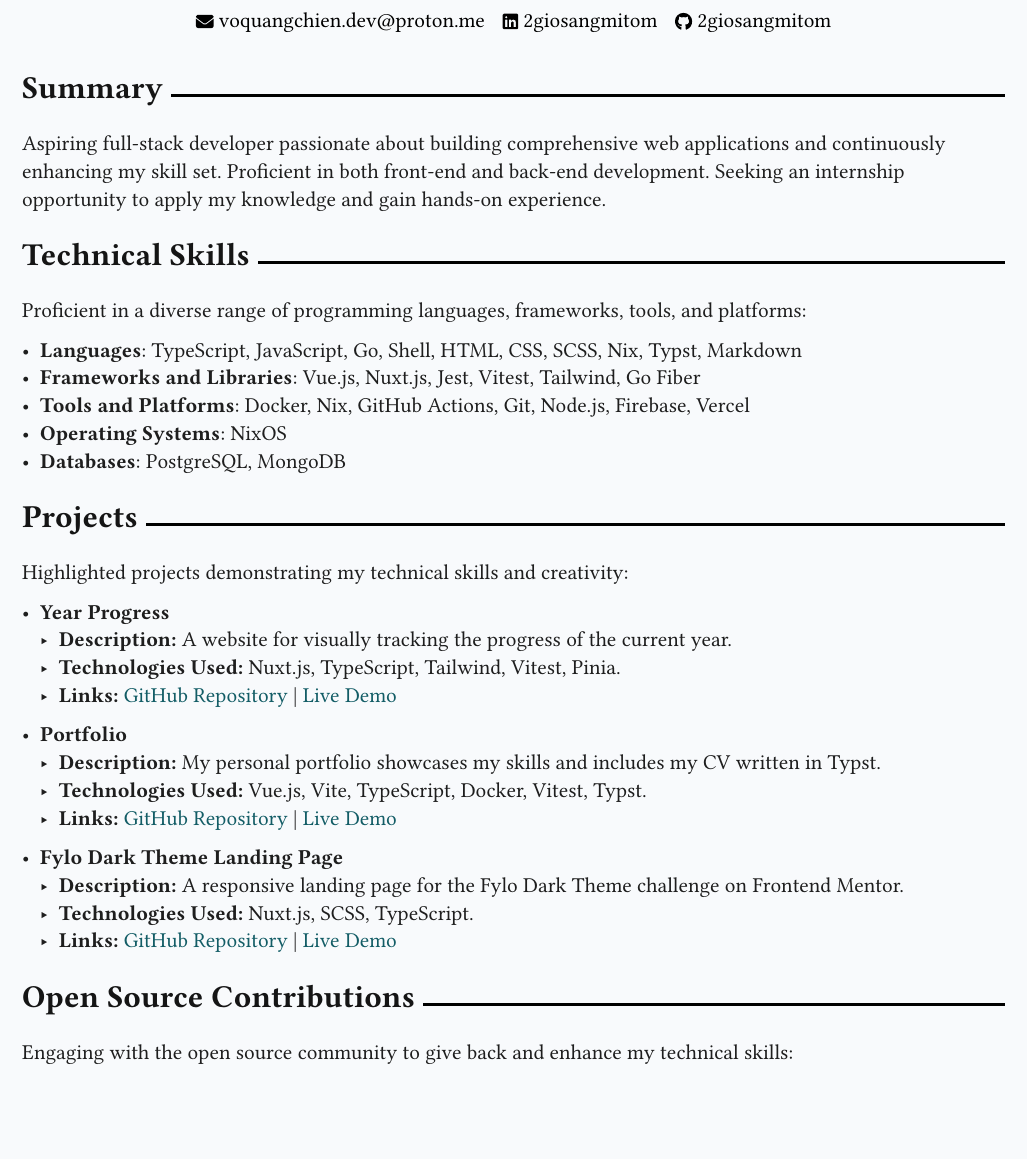
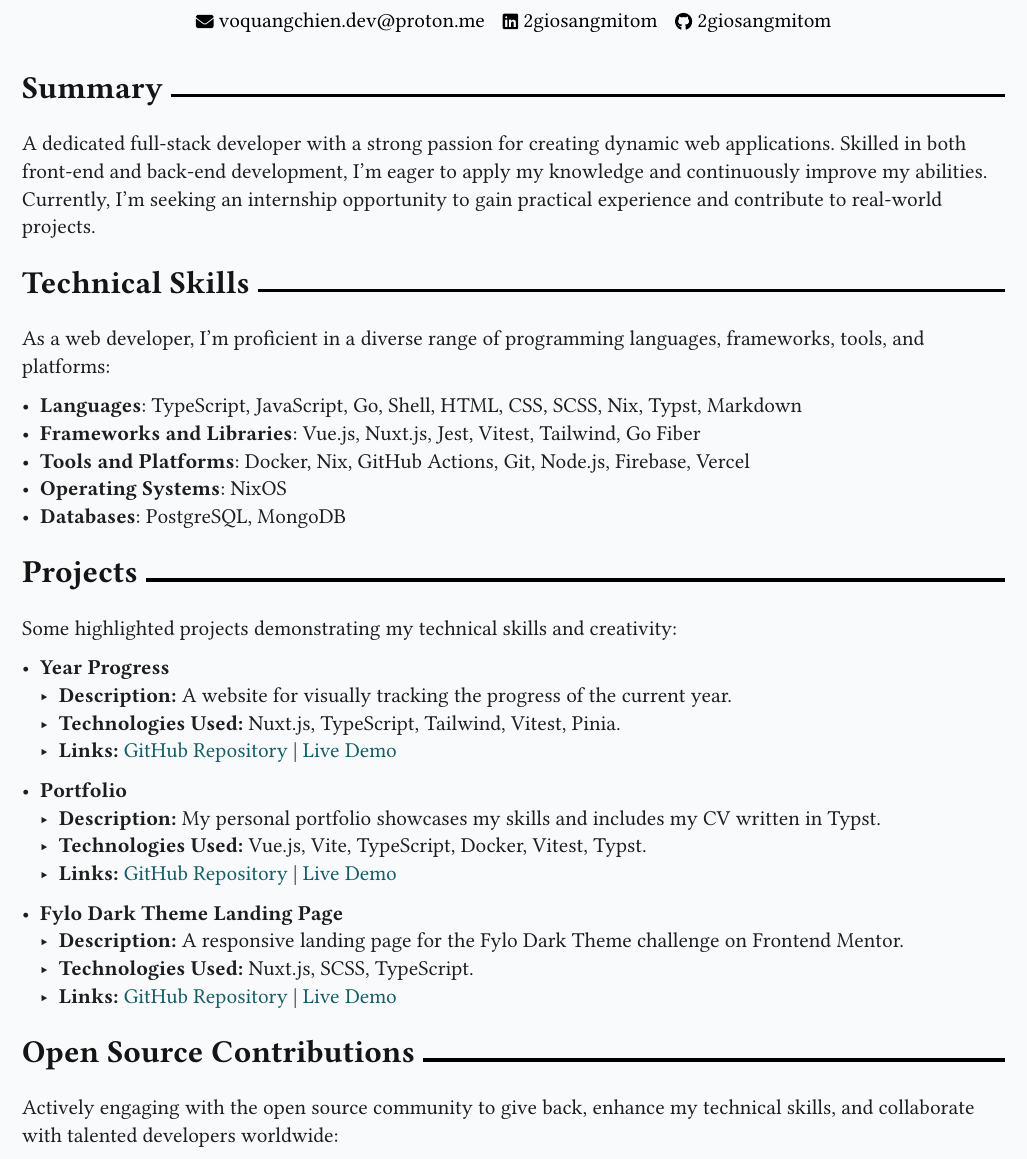
Before and after one commit to 2giosangmitom/2giosangmitom.github.io, a Typst document (src/assets/cv/cv.typ): part of page 1 of 2, cut so that both start at the same text, the shorter picture padded with empty space. Compiled offline with Typst 0.15; a missing font is replaced by an installed copy or a similar font.

Commit message:
feat: update cv

```diff
--- a/src/assets/cv/cv.typ
+++ b/src/assets/cv/cv.typ
@@ -43,15 +43,16 @@
 
 = Summary
 
-Aspiring full-stack developer passionate about building comprehensive web
-applications and continuously enhancing my skill set. Proficient in both
-front-end and back-end development. Seeking an internship opportunity to apply
-my knowledge and gain hands-on experience.
+A dedicated full-stack developer with a strong passion for creating dynamic web
+applications. Skilled in both front-end and back-end development, I'm eager to
+apply my knowledge and continuously improve my abilities. Currently, I'm seeking
+an internship opportunity to gain practical experience and contribute to
+real-world projects.
 
 = Technical Skills
 
-Proficient in a diverse range of programming languages, frameworks, tools, and
-platforms:
+As a web developer, I'm proficient in a diverse range of programming languages,
+frameworks, tools, and platforms:
 
 - *Languages*: TypeScript, JavaScript, Go, Shell, HTML, CSS, SCSS, Nix, Typst,
   Markdown
@@ -67,7 +68,7 @@ platforms:
   [#link(source)[#text(rgb("#135D66"))[GitHub Repository]] | #link(demo)[#text(rgb("#135D66"))[Live Demo]]]
 }
 
-Highlighted projects demonstrating my technical skills and creativity:
+Some highlighted projects demonstrating my technical skills and creativity:
 
 - *Year Progress*
   - *Description:* A website for visually tracking the progress of the current year.
@@ -94,8 +95,8 @@ Highlighted projects demonstrating my technical skills and creativity:
 
 = Open Source Contributions
 
-Engaging with the open source community to give back and enhance my technical
-skills:
+Actively engaging with the open source community to give back, enhance my
+technical skills, and collaborate with talented developers worldwide:
 
 - *Release Puller Action*
   - *Description:* A GitHub Action that automates the release process based on
```
Also changed, not shown: src/assets/cv/cv.typ (8 more changed lines), 1 other file.
